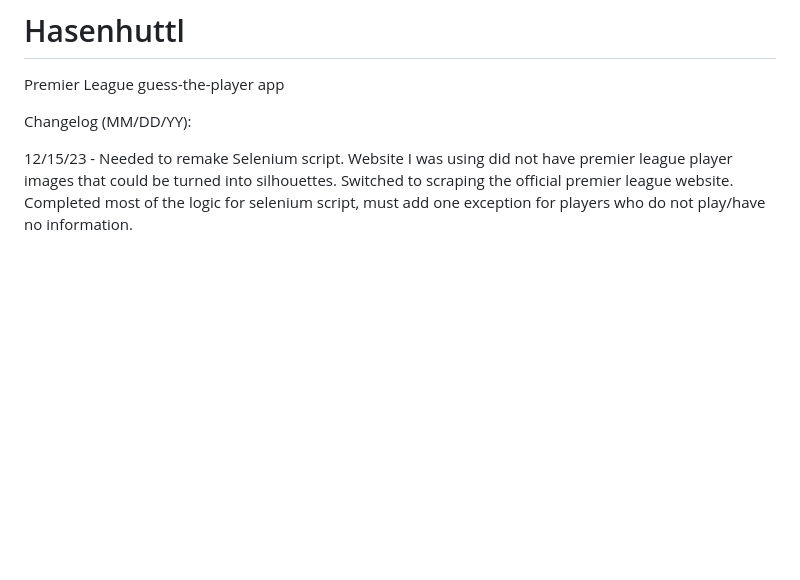
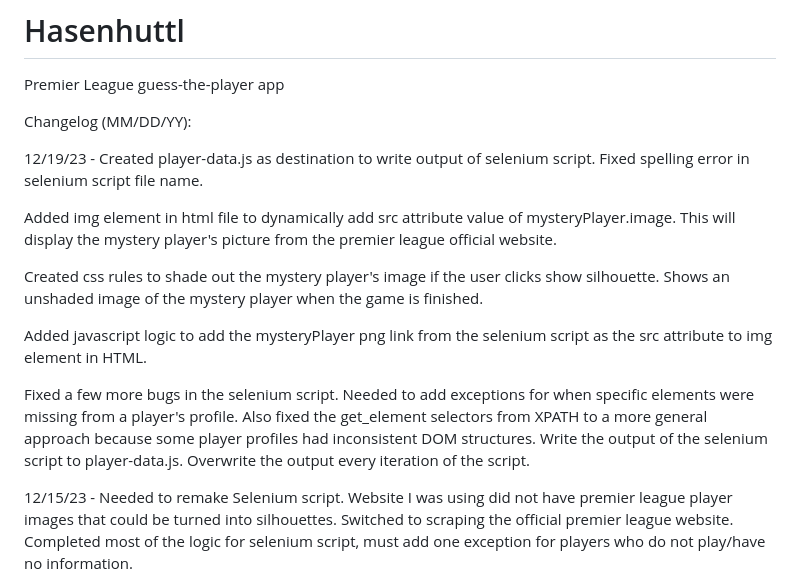
Before and after one commit to tommysrepos/Hasenhuttl, a Markdown page: README.md, the part around the change. Drawn GitHub-style; blank space fills up the shorter version.

Commit message:
Create entry for Dec 19/23

```diff
--- a/README.md
+++ b/README.md
@@ -2,6 +2,16 @@
 Premier League guess-the-player app
 
 Changelog (MM/DD/YY):
+
+12/19/23 - Created player-data.js as destination to write output of selenium script. Fixed spelling error in selenium script file name.
+
+Added img element in html file to dynamically add src attribute value of mysteryPlayer.image. This will display the mystery player's picture from the premier league official website.
+
+Created css rules to shade out the mystery player's image if the user clicks show silhouette. Shows an unshaded image of the mystery player when the game is finished.
+
+Added javascript logic to add the mysteryPlayer png link from the selenium script as the src attribute to img element in HTML.
+
+Fixed a few more bugs in the selenium script. Needed to add exceptions for when specific elements were missing from a player's profile. Also fixed the get_element selectors from XPATH to a more general approach because some player profiles had inconsistent DOM structures. Write the output of the selenium script to player-data.js. Overwrite the output every iteration of the script.
 
 12/15/23 - Needed to remake Selenium script. Website I was using did not have premier league player images that could be turned into silhouettes. Switched to scraping the official premier league website. Completed most of the logic for selenium script, must add one exception for players who do not play/have no information.
 
```
